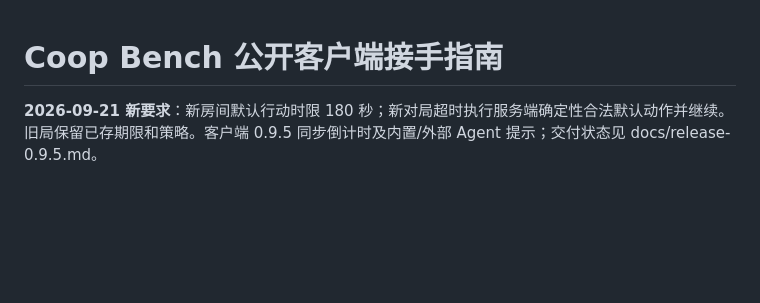
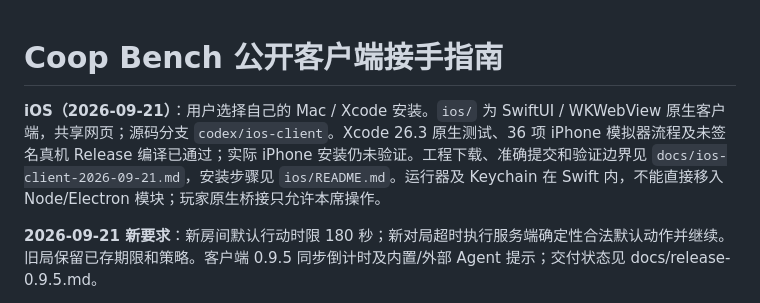
Before and after one commit to neutralino-ai/coop-bench, a Markdown page: AGENTS.md, the part around the change. GitHub-like rendering; blank space fills up the shorter version.

Commit message:
Document verified iOS Xcode delivery and device testing boundaries

```diff
--- a/AGENTS.md
+++ b/AGENTS.md
@@ -1,4 +1,6 @@
 # Coop Bench 公开客户端接手指南
+
+**iOS（2026-09-21）**：用户选择自己的 Mac / Xcode 安装。`ios/` 为 SwiftUI / WKWebView 原生客户端，共享网页；源码分支 `codex/ios-client`。Xcode 26.3 原生测试、36 项 iPhone 模拟器流程及未签名真机 Release 编译已通过；实际 iPhone 安装仍未验证。工程下载、准确提交和验证边界见 `docs/ios-client-2026-09-21.md`，安装步骤见 `ios/README.md`。运行器及 Keychain 在 Swift 内，不能直接移入 Node/Electron 模块；玩家原生桥接只允许本席操作。
 
 **2026-09-21 新要求**：新房间默认行动时限 180 秒；新对局超时执行服务端确定性合法默认动作并继续。旧局保留已存期限和策略。客户端 0.9.5 同步倒计时及内置/外部 Agent 提示；交付状态见 docs/release-0.9.5.md。
 
```
Also changed, not shown: docs/ios-client-2026-09-21.md (added, +40 -0 lines).
